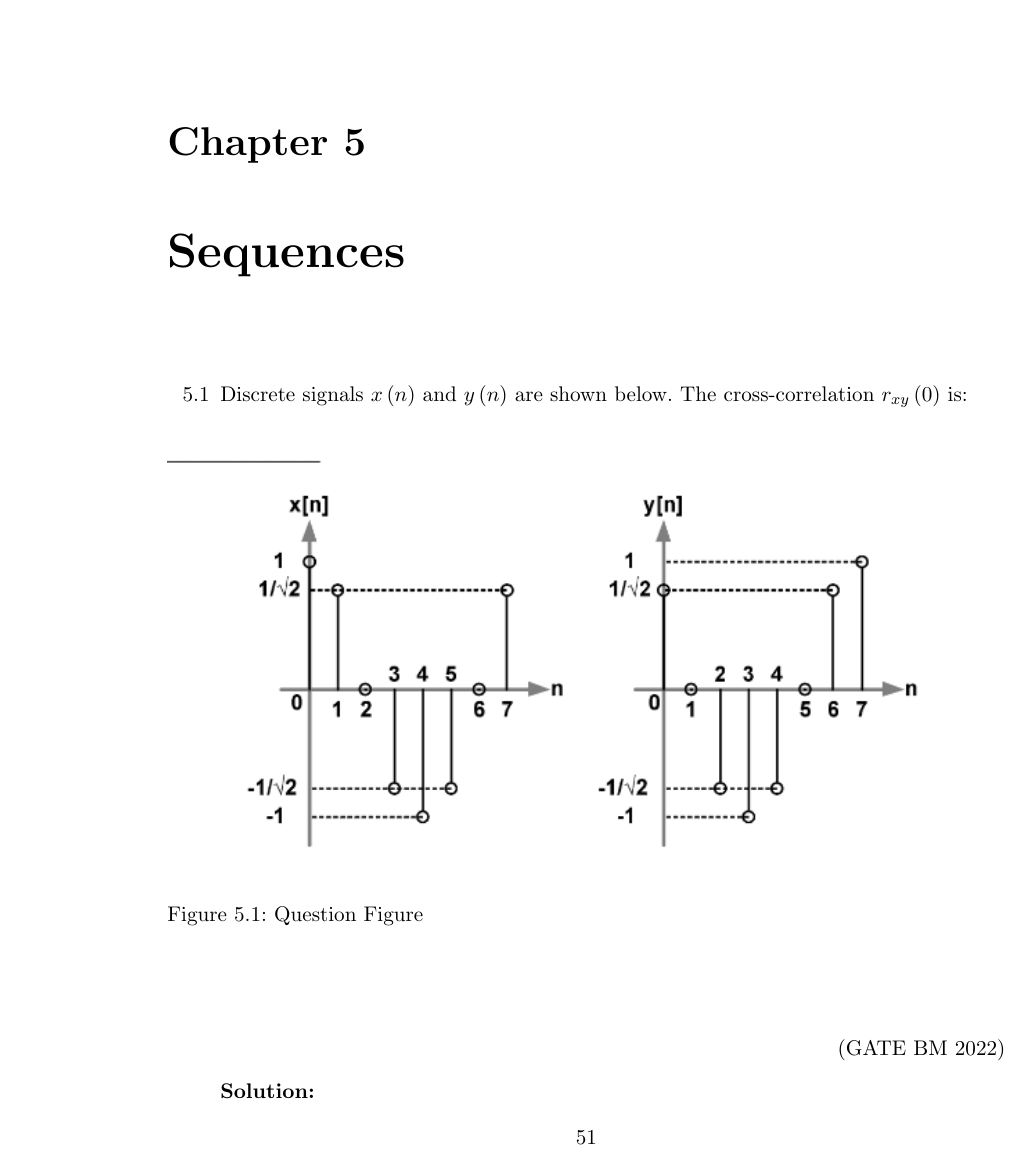
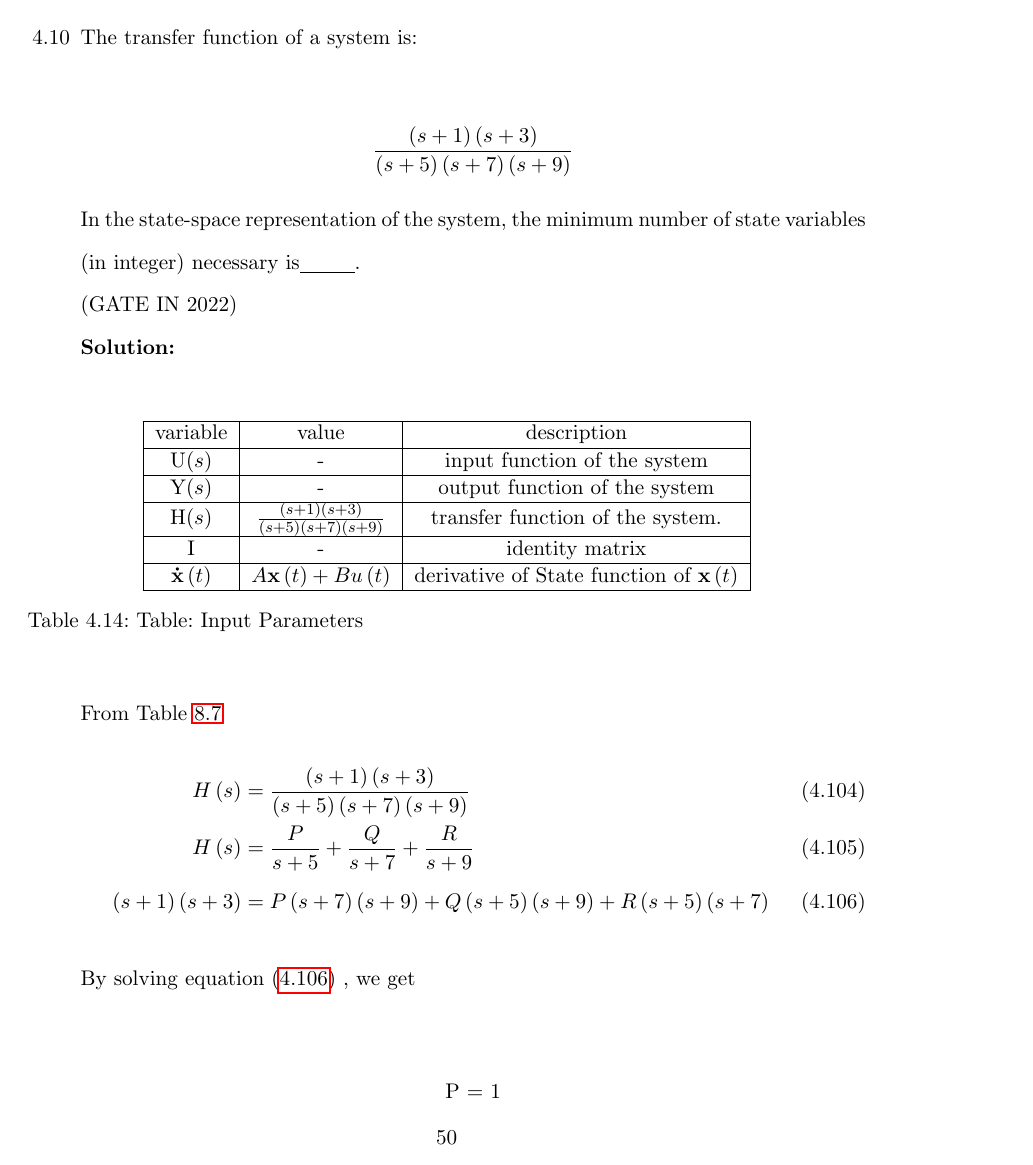
Before and after one commit to krishnakaustubh11005/GATE-signal-2022, a LaTeX thesis (main.tex, which reads 2022/systems.tex): page 57 of 116 before the commit and page 56 of 118 after it. Compiled offline with pdfLaTeX.

Commit message:
Update systems.tex

```diff
--- a/2022/systems.tex
+++ b/2022/systems.tex
@@ -108,4 +108,14 @@ The system is:
 \hfill(GATE EE 2022)\\
 \solution
 \newpage
+\pagebreak
+\item The transfer function of a system is:\\
+\begin{center}
+$\displaystyle \frac { \brak{s+1}\brak{s+3}}{\brak{s+5}\brak{s+7}\brak{s+9}}$\\
+\end{center}
+In the state-space representation of the system, the minimum number of state variables (in integer) necessary is\underline{\hspace{1cm}}.\\
+\hfill(GATE IN 2022)\\
+\solution\\
+\input{2022/IN/30/9.tex}
+\pagebreak
 \end{enumerate}
```
